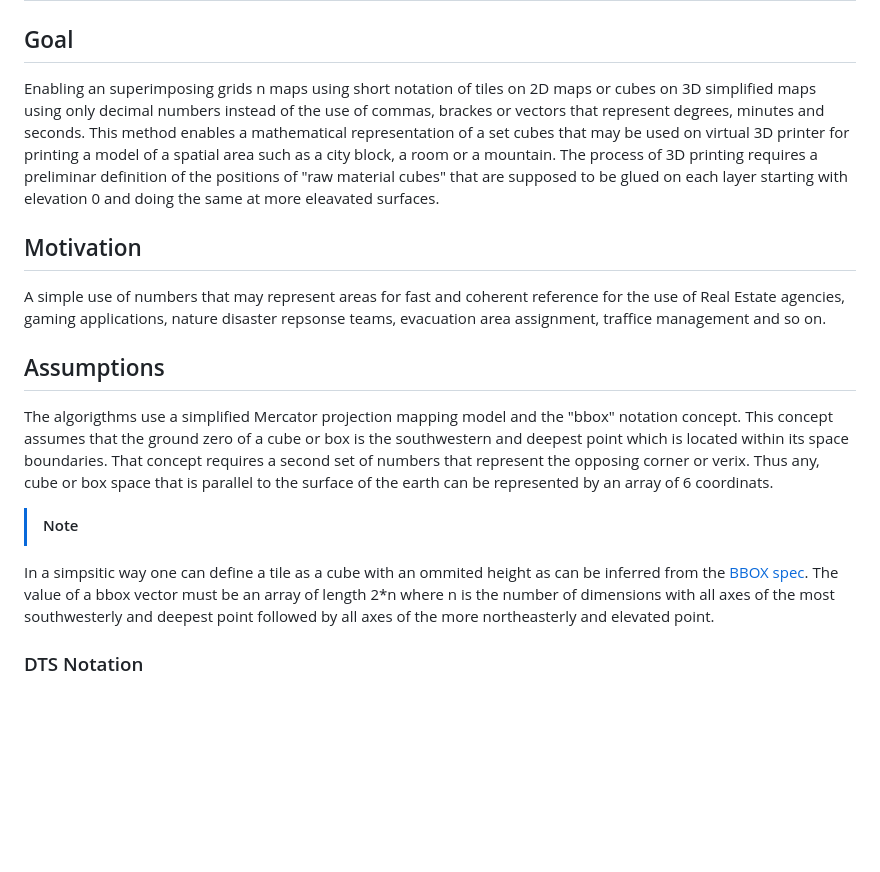
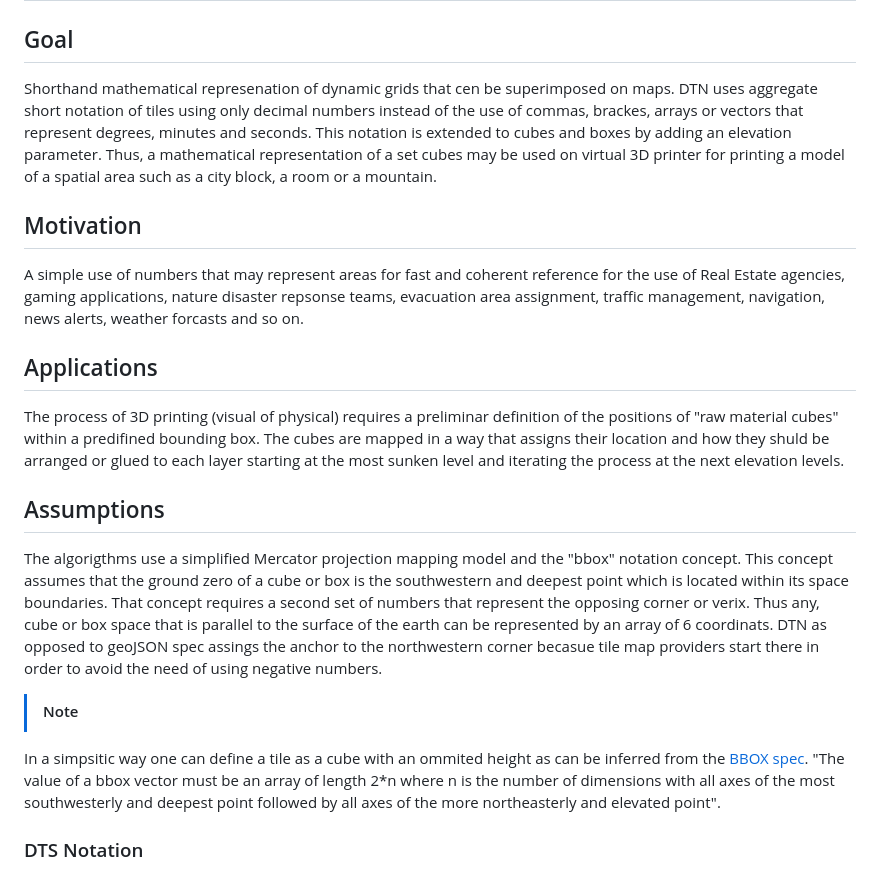
Before and after one commit to dTile/DT, a Markdown page: docs/spec.md, the part around the change. Rendered like a GitHub page; blank space fills up the shorter version.

```diff
--- a/docs/spec.md
+++ b/docs/spec.md
@@ -1,15 +1,18 @@
 # Decimal Tile Notation (DTN)
 
 ## Goal
-Enabling an superimposing grids n maps using short notation of tiles on 2D maps or cubes on 3D simplified maps using only decimal numbers instead of the use of commas, brackes or vectors that represent degrees, minutes and seconds. This method enables a mathematical representation of a set cubes that may be used on virtual 3D printer for printing a model of a spatial area such as a city block, a room or a mountain. The process of 3D printing requires a preliminar definition of the positions of "raw material cubes" that are supposed to be glued on each layer starting with elevation 0 and doing the same at more eleavated surfaces.
+Shorthand mathematical represenation of dynamic grids that cen be superimposed on maps. DTN uses aggregate short notation of tiles using only decimal numbers instead of the use of commas, brackes, arrays or vectors that represent degrees, minutes and seconds. This notation is extended to cubes and boxes by adding an elevation parameter. Thus, a mathematical representation of a set cubes may be used on virtual 3D printer for printing a model of a spatial area such as a city block, a room or a mountain.
 
 ## Motivation
-A simple use of numbers that may represent areas for fast and coherent reference for the use of Real Estate agencies, gaming applications, nature disaster repsonse teams, evacuation area assignment, traffice management and so on.
+A simple use of numbers that may represent areas for fast and coherent reference for the use of Real Estate agencies, gaming applications, nature disaster repsonse teams, evacuation area assignment, traffic management, navigation, news alerts, weather forcasts and so on.
+
+## Applications
+The process of 3D printing (visual of physical) requires a preliminar definition of the positions of "raw material cubes" within a predifined bounding box. The cubes are mapped in a way that assigns their location and how they shuld be arranged or glued to each layer starting at the most sunken level and iterating the process at the next elevation levels.
 
 ## Assumptions
-The algorigthms use a simplified Mercator projection mapping model and the "bbox" notation concept. This concept assumes that the ground zero of a cube or box is the southwestern and deepest point which is located within its space boundaries. That concept requires a second set of numbers that represent the opposing corner or verix. Thus any, cube or box space that is parallel to the surface of the earth can be represented by an array of 6 coordinats.
+The algorigthms use a simplified Mercator projection mapping model and the "bbox" notation concept. This concept assumes that the ground zero of a cube or box is the southwestern and deepest point which is located within its space boundaries. That concept requires a second set of numbers that represent the opposing corner or verix. Thus any, cube or box space that is parallel to the surface of the earth can be represented by an array of 6 coordinats. DTN as opposed to geoJSON spec assings the anchor to the northwestern corner becasue tile map providers start there in order to avoid the need of using negative numbers.
 > [!NOTE]
-In a simpsitic way one can define a tile as a cube with an ommited height as can be inferred from the [BBOX spec](https://stevage.github.io/geojson-spec/#section-5). The value of a bbox vector must be an array of length 2*n where n is the number of dimensions with all axes of the most southwesterly and deepest point followed by all axes of the more northeasterly and elevated point.
+In a simpsitic way one can define a tile as a cube with an ommited height as can be inferred from the [BBOX spec](https://stevage.github.io/geojson-spec/#section-5). "The value of a bbox vector must be an array of length 2*n where n is the number of dimensions with all axes of the most southwesterly and deepest point followed by all axes of the more northeasterly and elevated point".
 
 ### DTS Notation
 A cube or a tile is represented by a decimal number where the first digit represents it granualarity (G). G sets up the ammount of possible values that fill the root map horiaozntally and vertically (Tile facto 10**G). The the next set of G digits (padded by zeros) reprsent the horizontal distance of tiles from the anti-meridian and the following G digits represent the numbers of tiles distance to the north pole. the next digis represent how many tiles are needed to reach the elevation from the surface of earth. A negative cube number represents a cube with negative elevation. A DTS notation has a guiding start digit (G) notation and a finalizing (F) digit notation which overcome the ambiguity of leading and trailing zeros in decimal numbers.
```
